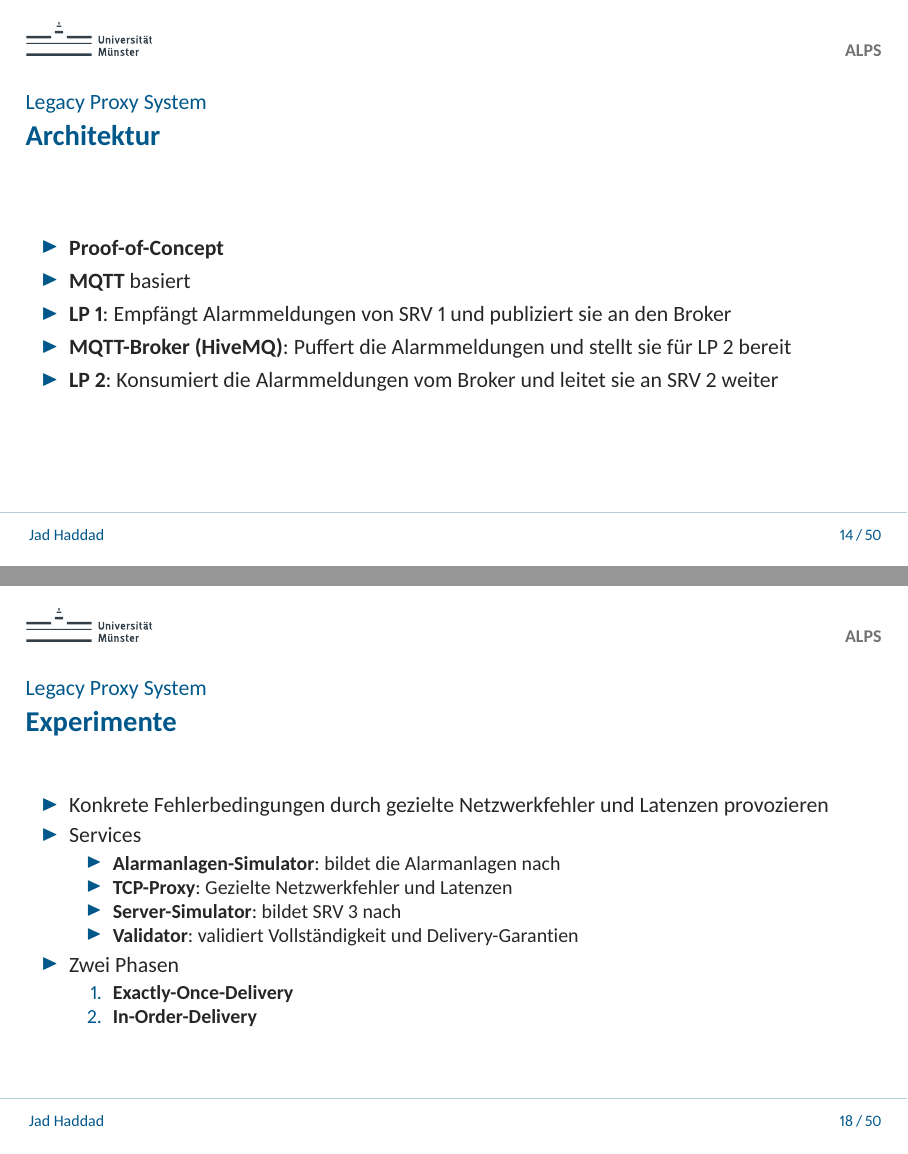
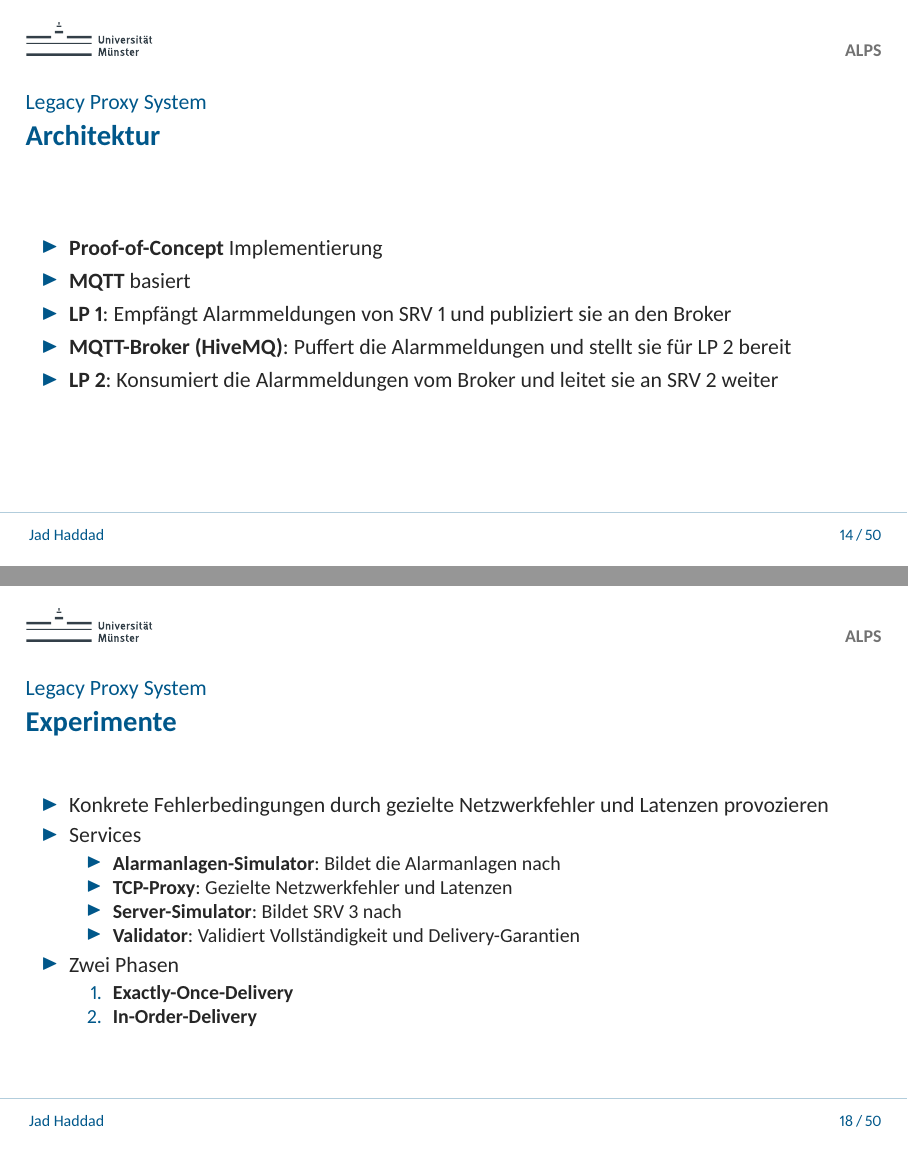
Before and after one commit to JadKHaddad/MT, LaTeX slides (presentation/main.tex): pages 14 and 18 of 60, joined at a grey line. The pictures show the PDF file presentation/.build/main.pdf that the author committed with the source.

Commit message:
presentation: typos
Signed-off-by: Jad K. Haddad <jadkhaddad@gmail.com>

```diff
--- a/presentation/main.tex
+++ b/presentation/main.tex
@@ -232,7 +232,7 @@
     \framesubtitle{\insertsection}
 
     \begin{itemize}
-        \item \textbf{Proof-of-Concept}
+        \item \textbf{Proof-of-Concept} Implementierung
         \item \textbf{MQTT} basiert
         \item \textbf{LP~1}: Empfängt Alarmmeldungen von SRV~1 und publiziert sie an den Broker
         \item \textbf{MQTT-Broker (HiveMQ)}: Puffert die Alarmmeldungen und stellt sie für LP~2 bereit
@@ -292,10 +292,10 @@
         \item Konkrete Fehlerbedingungen durch gezielte Netzwerkfehler und Latenzen provozieren
         \item Services
               \begin{itemize}
-                  \item \textbf{Alarmanlagen-Simulator}: bildet die Alarmanlagen nach
+                  \item \textbf{Alarmanlagen-Simulator}: Bildet die Alarmanlagen nach
                   \item \textbf{TCP-Proxy}: Gezielte Netzwerkfehler und Latenzen
-                  \item \textbf{Server-Simulator}: bildet SRV 3 nach
-                  \item \textbf{Validator}: validiert Vollständigkeit und Delivery-Garantien
+                  \item \textbf{Server-Simulator}: Bildet SRV 3 nach
+                  \item \textbf{Validator}: Validiert Vollständigkeit und Delivery-Garantien
               \end{itemize}
         \item Zwei Phasen
               \begin{enumerate}
```
Also changed, not shown: presentation/.build/main.pdf.
